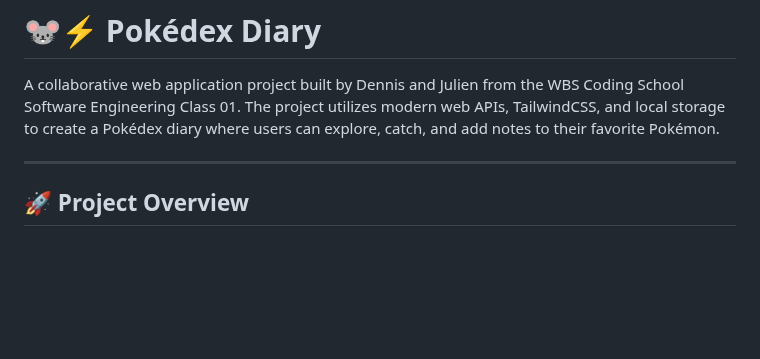
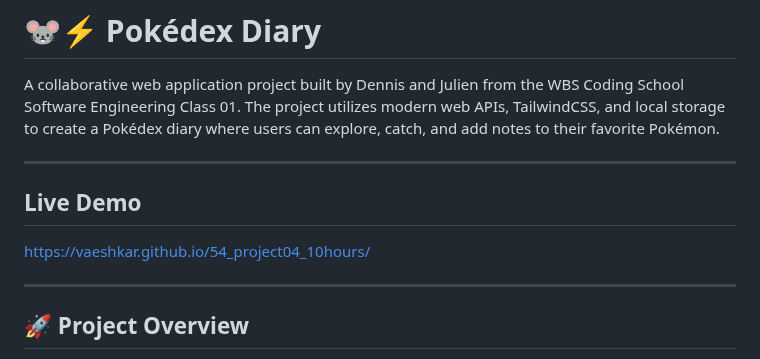
Before and after one commit to Vaeshkar/54_project04_10hours, a Markdown page: README.md, the part around the change. Rendered like a GitHub page; blank space fills up the shorter version.

Commit message:
Readme update: live demo

```diff
--- a/README.md
+++ b/README.md
@@ -3,6 +3,12 @@
 # 🐭⚡ Pokédex Diary
 
 A collaborative web application project built by Dennis and Julien from the WBS Coding School Software Engineering Class 01. The project utilizes modern web APIs, TailwindCSS, and local storage to create a Pokédex diary where users can explore, catch, and add notes to their favorite Pokémon.
+
+---
+
+## Live Demo
+
+https://vaeshkar.github.io/54_project04_10hours/
 
 ---
 
```
